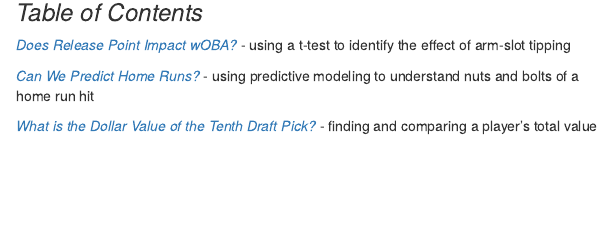
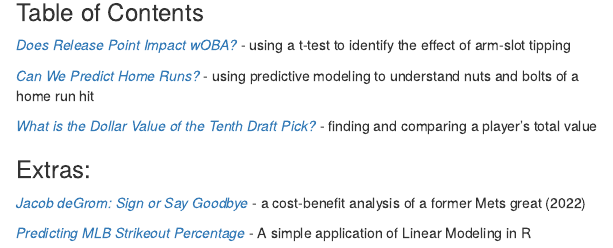
Before and after one commit to jackwerner/jackwerner.github.io, an R Markdown document (index.Rmd): the page in a window 1100 px wide, from 330 px down. The pictures show the output file index.html that the author committed with the source, opened offline; library style sheets and scripts come from the installed R packages.

Commit message:
Add files via upload

```diff
--- a/index.Rmd
+++ b/index.Rmd
@@ -16,12 +16,20 @@
 
 Welcome to my Baseball Research Portfolio. Please use the navigation bar above to explore any of my baseball analysis projects. If you have any questions, please contact me at jack.richard.werner@gmail.com.
 
-### *Table of Contents* {style="padding-top: 0px;"}
+### Table of Contents {style="padding-top: 0px;"}
 <a href="Release-Point-Tipping.html"><i>Does Release Point Impact wOBA?</i></a> - using a t-test to identify the effect of arm-slot tipping
 
 <a href="Home-Run-Classification.html"><i>Can We Predict Home Runs?</i></a> - using predictive modeling to understand nuts and bolts of a home run hit
 
 <a href="Tenth-Draft-Pick.html"><i>What is the Dollar Value of the Tenth Draft Pick?</i></a> - finding and comparing a player's total value
 
+### Extras:
+<a href="https://jackrwerner.medium.com/jacob-degrom-sign-or-say-goodbye-5a94fda05623"><i>Jacob deGrom: Sign or Say Goodbye</i></a> - a cost-benefit analysis of a former Mets great (2022)
+
+<a href="https://jackrwerner.medium.com/predicting-mlb-strikeout-percentage-656fb5e090b5"><i>Predicting MLB Strikeout Percentage</i></a> - A simple application of Linear Modeling in R
+
+
+
+
 </div>
 <div class="col-sm-6">
```
Also changed, not shown: index.html.
